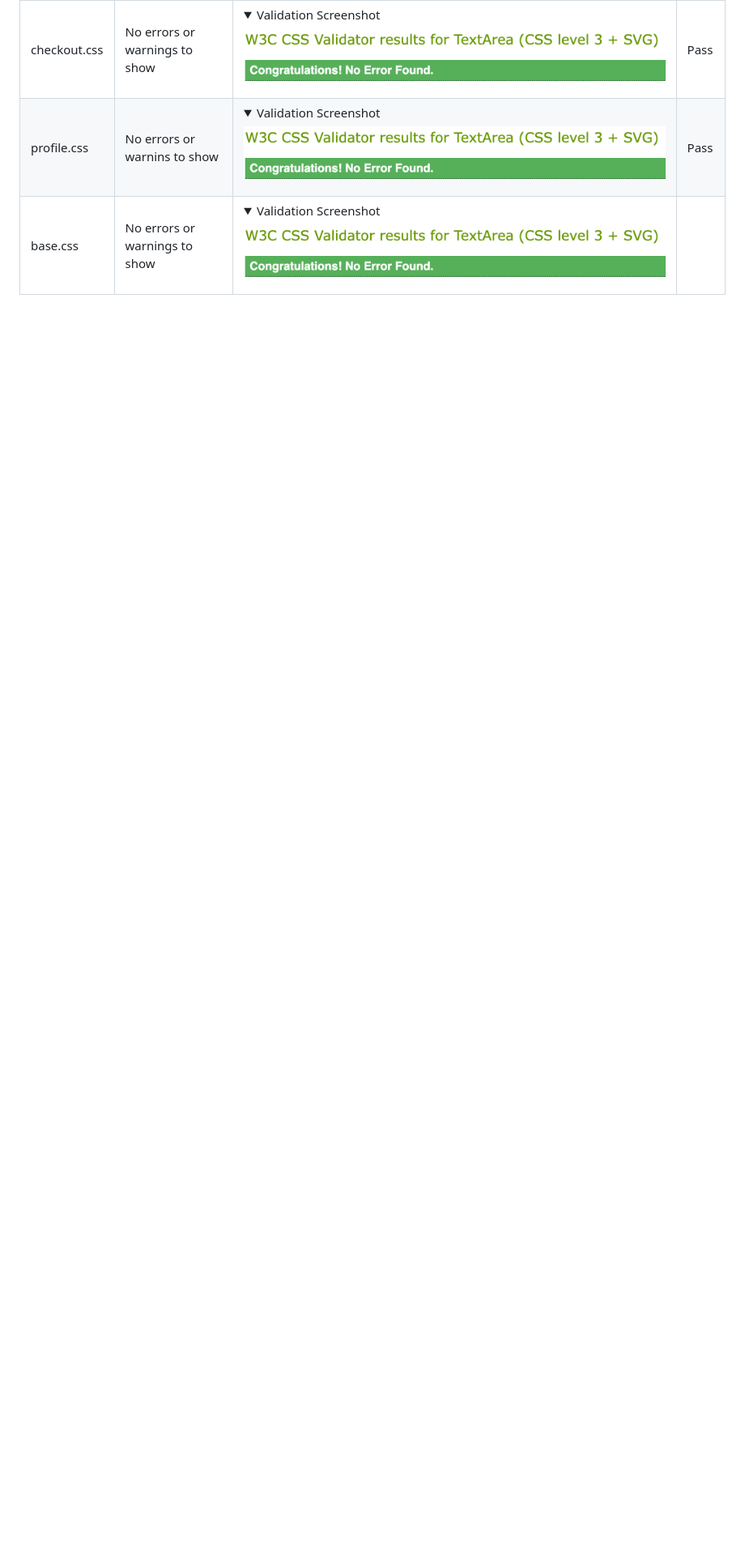
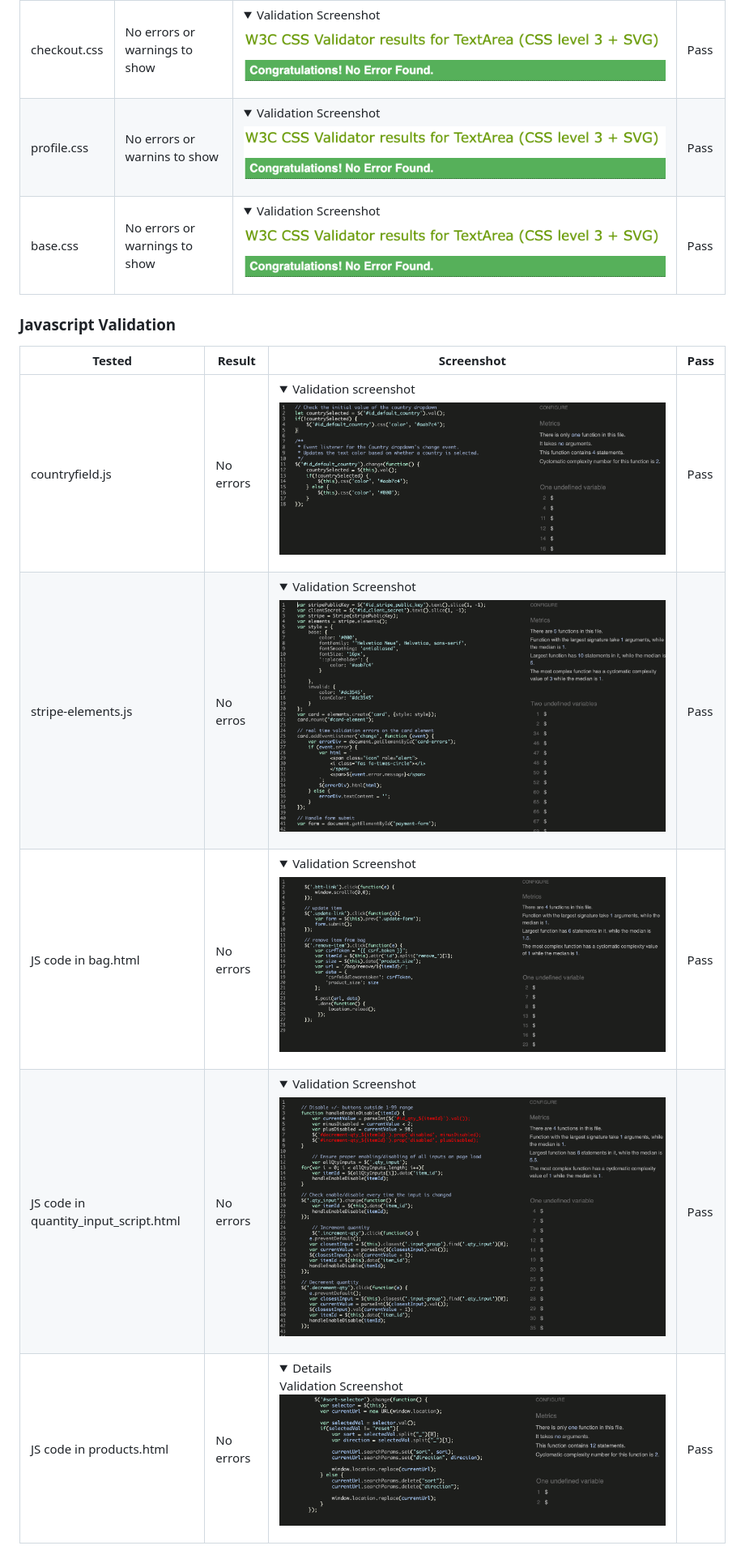
Before and after one commit to KyrianU/Jewelry_palace, a Markdown page: TESTING.md, the part around the change. Shown: that part at 81% size. GitHub-like rendering; pictures changed too: docs/testing.md/No-errors.png (added), docs/testing.md/ProductsJS.png (added), docs/testing.md/Quantity-inputJs.png (added); folded sections open; blank space fills up the shorter version.

Commit message:
Finished JS code testing write ups in testing.md

```diff
--- a/TESTING.md
+++ b/TESTING.md
@@ -33,4 +33,14 @@ Tested | Result | Screenshot | Pass
 --- | --- | --- | ---
 checkout.css | No errors or warnings to show | <details><summary>Validation Screenshot</summary>![](docs/testing.md/CSS-success.png) </details> | Pass
 profile.css | No errors or warnins to show | <details><summary>Validation Screenshot</summary>![](docs/testing.md/CSS-success.png) </details> | Pass
-base.css | No errors or warnings to show | <details><summary>Validation Screenshot</summary>![](docs/testing.md/CSS-success.png)
+base.css | No errors or warnings to show | <details><summary>Validation Screenshot</summary>![](docs/testing.md/CSS-success.png) </details> | Pass
+
+### Javascript Validation
+
+Tested | Result | Screenshot | Pass
+--- | --- | --- | ---
+countryfield.js | No errors | <details><summary>Validation screenshot</summary>![](docs/testing.md/No-errors.png) </details> | Pass
+stripe-elements.js | No erros | <details><summary>Validation Screenshot</summary>![](docs/testing.md/Stripe-elements.png) </details> | Pass
+JS code in bag.html | No errors | <details><summary>Validation Screenshot</summary>![](docs/testing.md/bagHtmlJS.png) </details> | Pass
+JS code in quantity_input_script.html | No errors | <details><summary>Validation Screenshot</summary>![](docs/testing.md/Quantity-inputJs.png) </details> | Pass
+JS code in products.html | No errors | <details><summmary>Validation Screenshot</summary>![](docs/testing.md/ProductsJS.png) </details> | Pass
```
Also changed, not shown: 1 other file.
